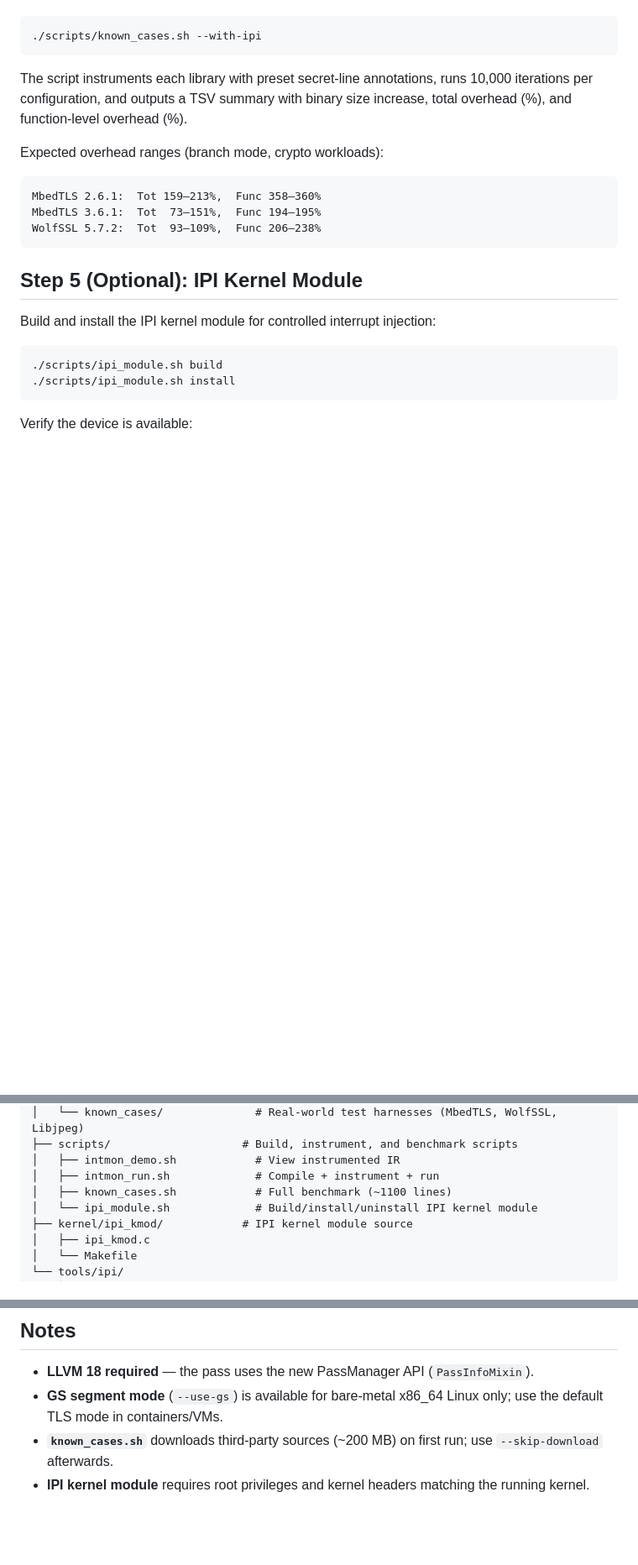
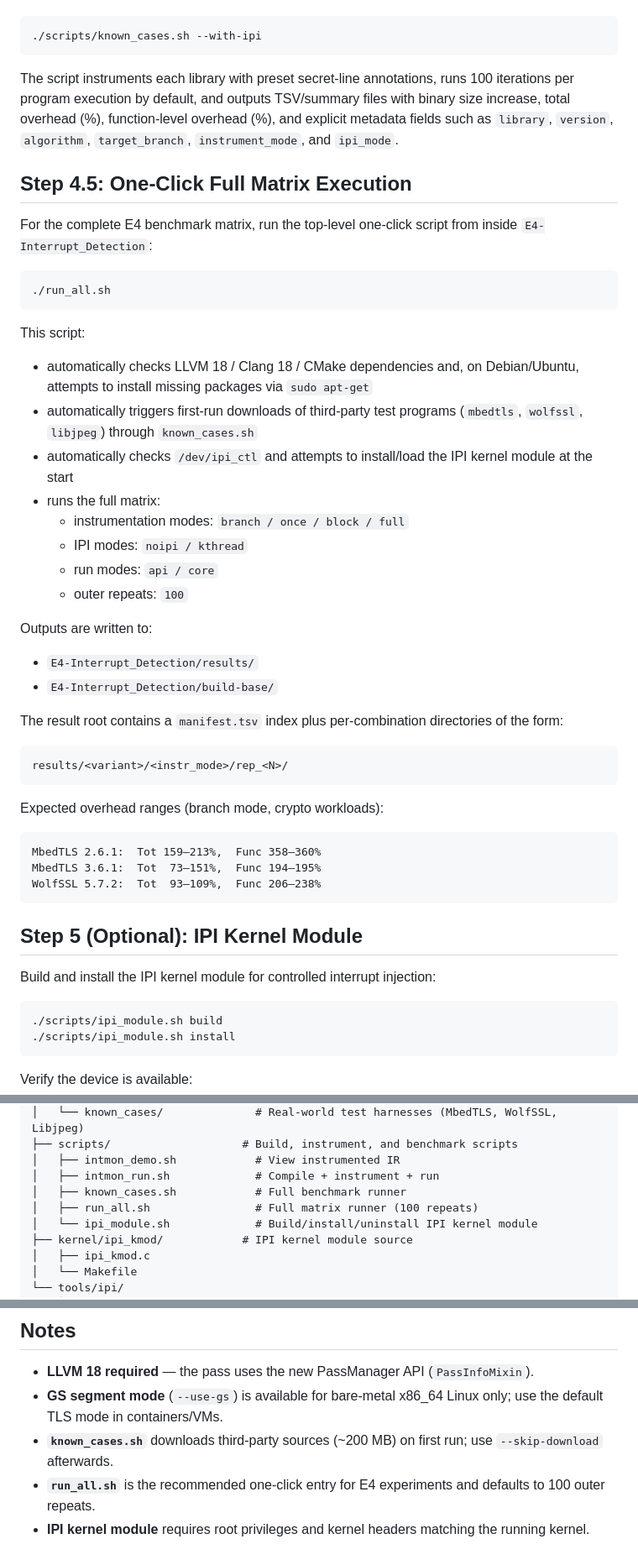
Before and after one commit to zhangxin00/segscope, a Markdown page: E4-Interrupt_Detection/README.md, 3 parts joined by grey strips. Shown at 84% size. GitHub-like rendering; blank space fills up the shorter version.

Commit message:
Document E4 one-click workflow
Ultraworked with [Sisyphus](https://github.com/code-yeongyu/oh-my-openagent)

Co-authored-by: Sisyphus <clio-agent@sisyphuslabs.ai>

````diff
--- a/E4-Interrupt_Detection/README.md
+++ b/E4-Interrupt_Detection/README.md
@@ -84,7 +84,37 @@ Evaluate with IPI injection (requires kernel module, see Step 5):
 ./scripts/known_cases.sh --with-ipi
 ```
 
-The script instruments each library with preset secret-line annotations, runs 10,000 iterations per configuration, and outputs a TSV summary with binary size increase, total overhead (%), and function-level overhead (%).
+The script instruments each library with preset secret-line annotations, runs 100 iterations per program execution by default, and outputs TSV/summary files with binary size increase, total overhead (%), function-level overhead (%), and explicit metadata fields such as `library`, `version`, `algorithm`, `target_branch`, `instrument_mode`, and `ipi_mode`.
+
+## Step 4.5: One-Click Full Matrix Execution
+
+For the complete E4 benchmark matrix, run the top-level one-click script from inside `E4-Interrupt_Detection`:
+
+```
+./run_all.sh
+```
+
+This script:
+
+- automatically checks LLVM 18 / Clang 18 / CMake dependencies and, on Debian/Ubuntu, attempts to install missing packages via `sudo apt-get`
+- automatically triggers first-run downloads of third-party test programs (`mbedtls`, `wolfssl`, `libjpeg`) through `known_cases.sh`
+- automatically checks `/dev/ipi_ctl` and attempts to install/load the IPI kernel module at the start
+- runs the full matrix:
+  - instrumentation modes: `branch / once / block / full`
+  - IPI modes: `noipi / kthread`
+  - run modes: `api / core`
+  - outer repeats: `100`
+
+Outputs are written to:
+
+- `E4-Interrupt_Detection/results/`
+- `E4-Interrupt_Detection/build-base/`
+
+The result root contains a `manifest.tsv` index plus per-combination directories of the form:
+
+```
+results/<variant>/<instr_mode>/rep_<N>/
+```
 
 Expected overhead ranges (branch mode, crypto workloads):
 ```
@@ -131,7 +161,8 @@ The module supports kernel-thread flood mode at a configurable rate (default 100
 ├── scripts/                    # Build, instrument, and benchmark scripts
 │   ├── intmon_demo.sh            # View instrumented IR
 │   ├── intmon_run.sh             # Compile + instrument + run
-│   ├── known_cases.sh            # Full benchmark (~1100 lines)
+│   ├── known_cases.sh            # Full benchmark runner
+│   ├── run_all.sh                # Full matrix runner (100 repeats)
 │   └── ipi_module.sh             # Build/install/uninstall IPI kernel module
 ├── kernel/ipi_kmod/            # IPI kernel module source
 │   ├── ipi_kmod.c
@@ -157,4 +188,5 @@ Pass options via `opt` directly or via `clang -mllvm`:
 * **LLVM 18 required** — the pass uses the new PassManager API (`PassInfoMixin`).
 * **GS segment mode** (`--use-gs`) is available for bare-metal x86\_64 Linux only; use the default TLS mode in containers/VMs.
 * **`known_cases.sh`** downloads third-party sources (~200 MB) on first run; use `--skip-download` afterwards.
+* **`run_all.sh`** is the recommended one-click entry for E4 experiments and defaults to 100 outer repeats.
 * **IPI kernel module** requires root privileges and kernel headers matching the running kernel.
````
Also changed, not shown: E4-Interrupt_Detection/scripts/README.md (added, +237 -0 lines), README.md (+8 -0 lines).
